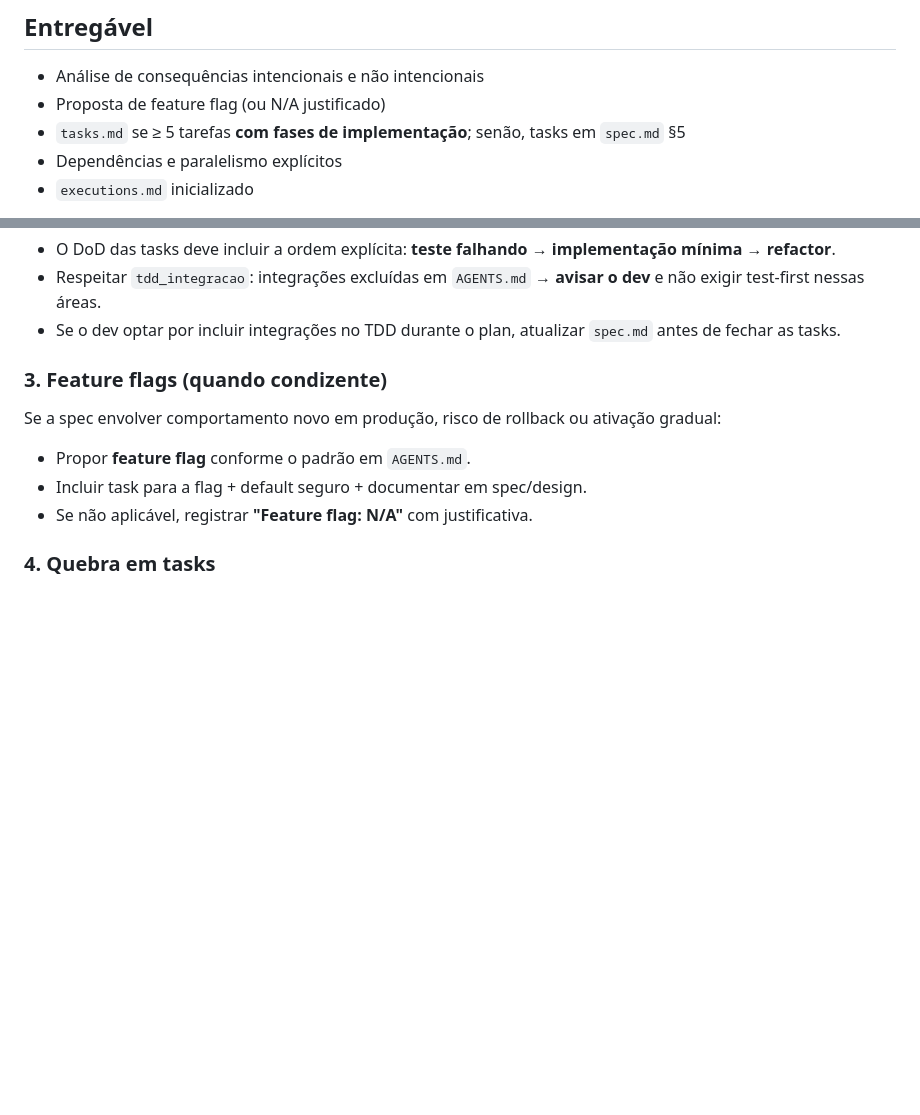
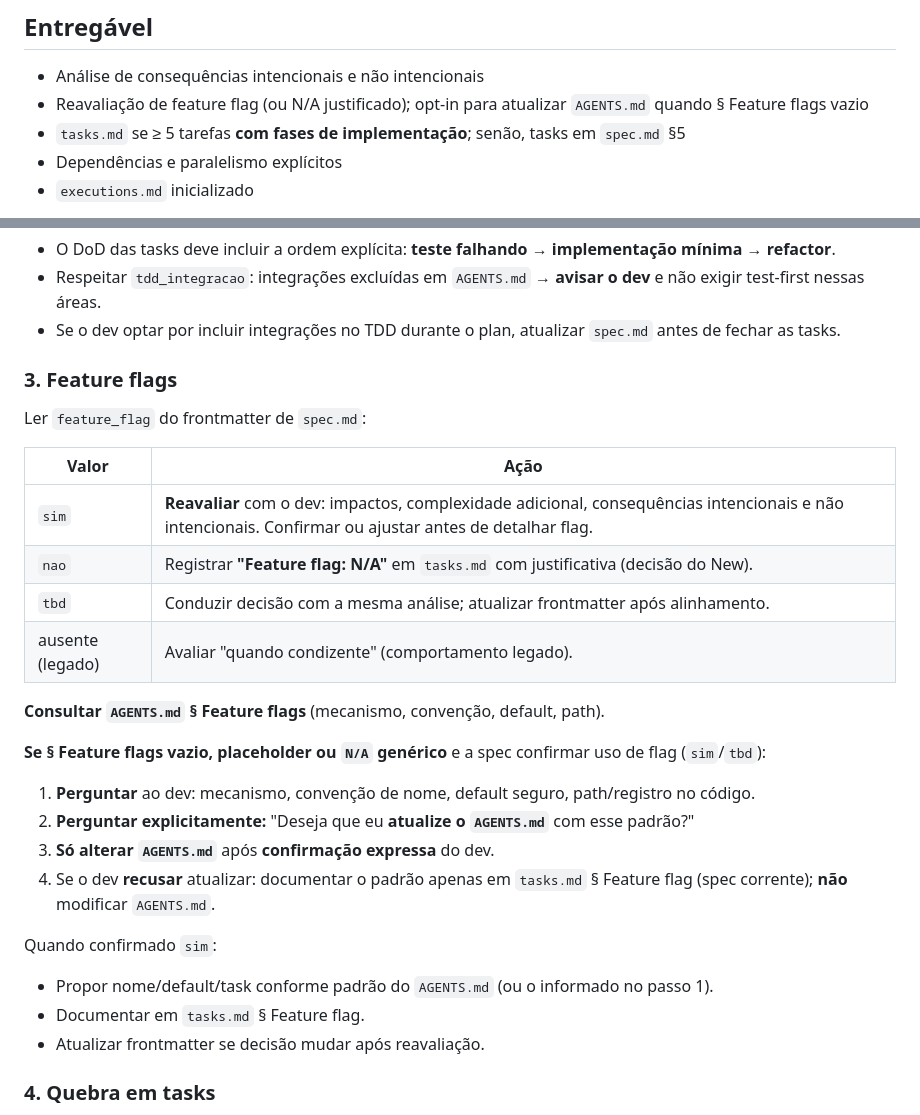
Before and after one commit to guskuma/sdd-workflow, a Markdown page: skills/sdd-04-plan/SKILL.md, 2 parts joined by grey strips. GitHub-like rendering; blank space fills up the shorter version.

Commit message:
feat(sdd-04-plan): re-evaluate feature flags with AGENTS.md opt-in
Read feature_flag from spec frontmatter, re-assess with the dev, and
only update AGENTS.md after explicit confirmation when the section is empty.

Co-authored-by: Cursor <cursoragent@cursor.com>

```diff
--- a/skills/sdd-04-plan/SKILL.md
+++ b/skills/sdd-04-plan/SKILL.md
@@ -19,7 +19,7 @@ Consultar o `AGENTS.md` para: gate iterativo, feature flags, integrações, subs
 ## Entregável
 
 - Análise de consequências intencionais e não intencionais
-- Proposta de feature flag (ou N/A justificado)
+- Reavaliação de feature flag (ou N/A justificado); opt-in para atualizar `AGENTS.md` quando § Feature flags vazio
 - `tasks.md` se ≥ 5 tarefas **com fases de implementação**; senão, tasks em `spec.md` §5
 - Dependências e paralelismo explícitos
 - `executions.md` inicializado
@@ -69,13 +69,31 @@ Seguir `specs/templates/sdd-tdd.md` e as integrações em `AGENTS.md`:
 - Respeitar `tdd_integracao`: integrações excluídas em `AGENTS.md` → **avisar o dev** e não exigir test-first nessas áreas.
 - Se o dev optar por incluir integrações no TDD durante o plan, atualizar `spec.md` antes de fechar as tasks.
 
-### 3. Feature flags (quando condizente)
+### 3. Feature flags
 
-Se a spec envolver comportamento novo em produção, risco de rollback ou ativação gradual:
+Ler `feature_flag` do frontmatter de `spec.md`:
 
-- Propor **feature flag** conforme o padrão em `AGENTS.md`.
-- Incluir task para a flag + default seguro + documentar em spec/design.
-- Se não aplicável, registrar **"Feature flag: N/A"** com justificativa.
+| Valor | Ação |
+|-------|------|
+| `sim` | **Reavaliar** com o dev: impactos, complexidade adicional, consequências intencionais e não intencionais. Confirmar ou ajustar antes de detalhar flag. |
+| `nao` | Registrar **"Feature flag: N/A"** em `tasks.md` com justificativa (decisão do New). |
+| `tbd` | Conduzir decisão com a mesma análise; atualizar frontmatter após alinhamento. |
+| ausente (legado) | Avaliar "quando condizente" (comportamento legado). |
+
+**Consultar `AGENTS.md` § Feature flags** (mecanismo, convenção, default, path).
+
+**Se § Feature flags vazio, placeholder ou `N/A` genérico** e a spec confirmar uso de flag (`sim`/`tbd`):
+
+1. **Perguntar** ao dev: mecanismo, convenção de nome, default seguro, path/registro no código.
+2. **Perguntar explicitamente:** "Deseja que eu **atualize o `AGENTS.md`** com esse padrão?"
+3. **Só alterar `AGENTS.md`** após **confirmação expressa** do dev.
+4. Se o dev **recusar** atualizar: documentar o padrão apenas em `tasks.md` § Feature flag (spec corrente); **não** modificar `AGENTS.md`.
+
+Quando confirmado `sim`:
+
+- Propor nome/default/task conforme padrão do `AGENTS.md` (ou o informado no passo 1).
+- Documentar em `tasks.md` § Feature flag.
+- Atualizar frontmatter se decisão mudar após reavaliação.
 
 ### 4. Quebra em tasks
 
```
